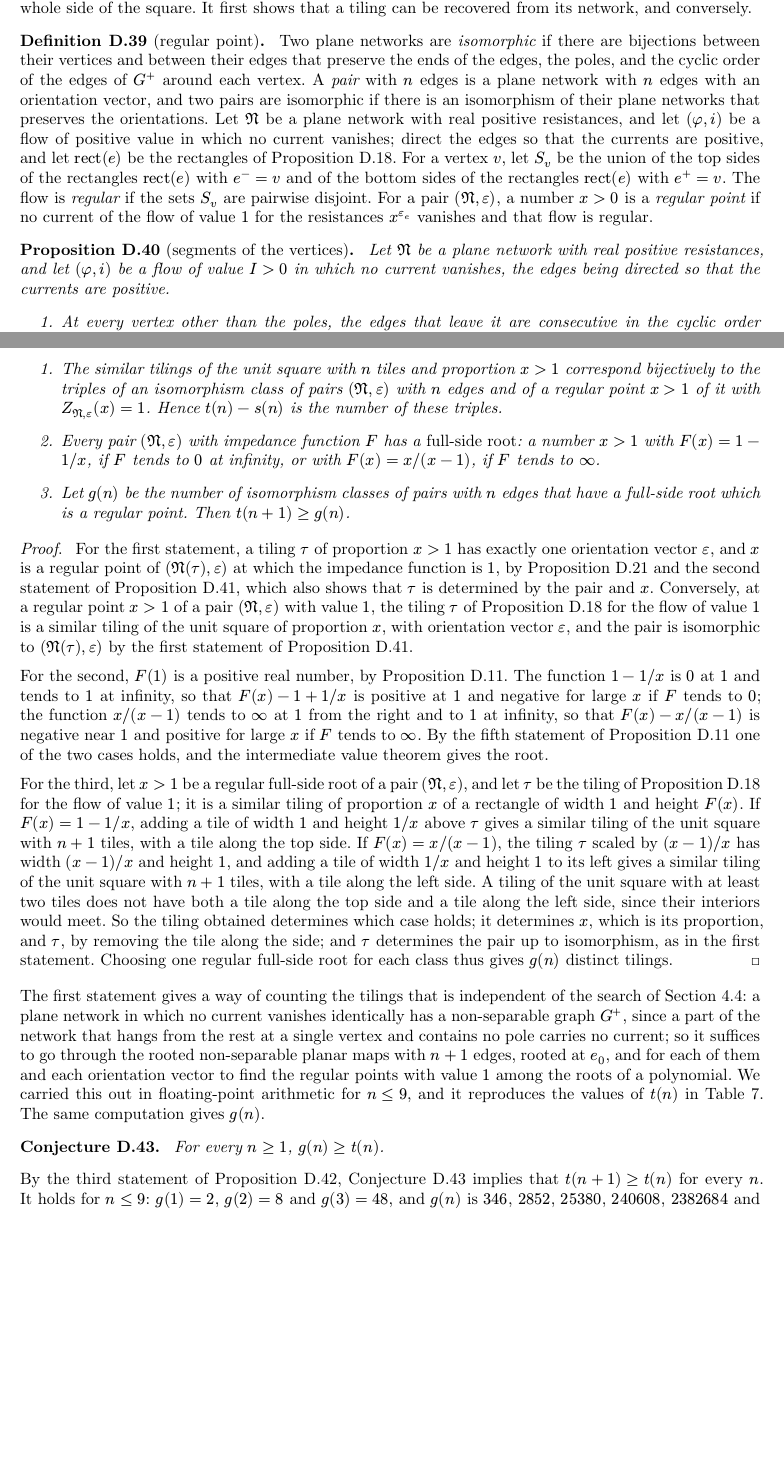
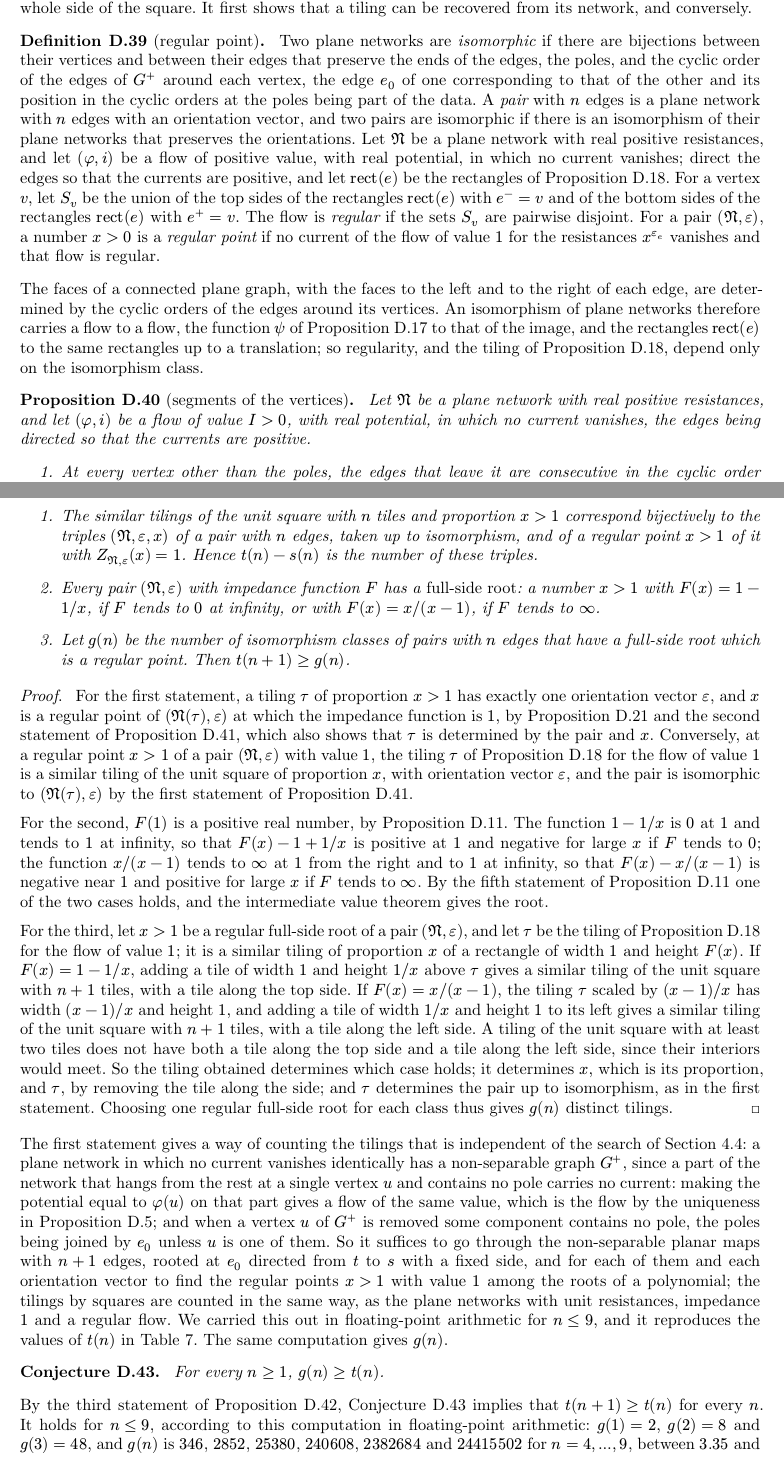
Before and after one commit to sg495/rectiling, a Typst document (paper/main.typ): two parts of pages 65 and 67 of 69, joined at a grey line, cut so that both start at the same text, the shorter picture padded with empty space. Compiled offline with Typst 0.15.

Commit message:
Correct the proof that a tiling is recovered from its network and complete the statements around it.
A sentence that exchanged left and right in the proof is corrected, the invariance of the construction under isomorphism of plane networks is stated, the count through plane networks is described precisely, including the tilings by squares, and the evidence for the conjecture is given in full.

Co-Authored-By: Claude Fable 5.2 <noreply@anthropic.com>

```diff
--- a/paper/main.typ
+++ b/paper/main.typ
@@ -2893,16 +2893,19 @@ The tilings that it counts consist of a tiling of a rectangle with $n$ tiles and
 It first shows that a tiling can be recovered from its network, and conversely.
 
 #definition(name: [regular point])[
-  Two plane networks are _isomorphic_ if there are bijections between their vertices and between their edges that preserve the ends of the edges, the poles, and the cyclic order of the edges of $G^+$ around each vertex.
+  Two plane networks are _isomorphic_ if there are bijections between their vertices and between their edges that preserve the ends of the edges, the poles, and the cyclic order of the edges of $G^+$ around each vertex, the edge $e_0$ of one corresponding to that of the other and its position in the cyclic orders at the poles being part of the data.
   A _pair_ with $n$ edges is a plane network with $n$ edges with an orientation vector, and two pairs are isomorphic if there is an isomorphism of their plane networks that preserves the orientations.
-  Let $frak(N)$ be a plane network with real positive resistances, and let $(phi, i)$ be a flow of positive value in which no current vanishes; direct the edges so that the currents are positive, and let $rct(e)$ be the rectangles of @prop:bsst.
+  Let $frak(N)$ be a plane network with real positive resistances, and let $(phi, i)$ be a flow of positive value, with real potential, in which no current vanishes; direct the edges so that the currents are positive, and let $rct(e)$ be the rectangles of @prop:bsst.
   For a vertex $v$, let $S_v$ be the union of the top sides of the rectangles $rct(e)$ with $e^- = v$ and of the bottom sides of the rectangles $rct(e)$ with $e^+ = v$.
   The flow is _regular_ if the sets $S_v$ are pairwise disjoint.
   For a pair $(frak(N), epsilon)$, a number $x > 0$ is a _regular point_ if no current of the flow of value $1$ for the resistances $x^(epsilon_e)$ vanishes and that flow is regular.
 ] <def:regular-point>
 
+The faces of a connected plane graph, with the faces to the left and to the right of each edge, are determined by the cyclic orders of the edges around its vertices.
+An isomorphism of plane networks therefore carries a flow to a flow, the function $psi$ of @prop:face-potential to that of the image, and the rectangles $rct(e)$ to the same rectangles up to a translation; so regularity, and the tiling of @prop:bsst, depend only on the isomorphism class.
+
 #proposition(name: [segments of the vertices])[
-  Let $frak(N)$ be a plane network with real positive resistances, and let $(phi, i)$ be a flow of value $I > 0$ in which no current vanishes, the edges being directed so that the currents are positive.
+  Let $frak(N)$ be a plane network with real positive resistances, and let $(phi, i)$ be a flow of value $I > 0$, with real potential, in which no current vanishes, the edges being directed so that the currents are positive.
   + At every vertex other than the poles, the edges that leave it are consecutive in the cyclic order around it.
   + For every vertex $v$, the set $S_v$ is a horizontal segment at height $phi(v)$, and it is the union of the top sides of the rectangles of the edges that leave $v$, as well as the union of the bottom sides of the rectangles of the edges that enter $v$, when $v$ has edges of the kind considered. In counter-clockwise order around $v$, the edges that leave $v$ come in the order of their rectangles from left to right, and are followed by the edges that enter $v$ in the order of their rectangles from right to left. The sets $S_s$ and $S_t$ are the top and the bottom side of the main rectangle.
   + If $v != w$ and $S_v$ meets $S_w$, then they meet in a single point, which is a corner of four tiles.
@@ -2949,12 +2955,12 @@ It first shows that a tiling can be recovered from its network, and conversely.
   The sets $S_v$ are then contained in distinct components, and so are disjoint.
 ]
 
-Besides the three facts named before @prop:bsst, the proofs use that the contraction of the components does not change the faces of the drawing.
+Besides the three facts named before @prop:bsst, the proofs use that the contraction of the components does not change the faces of the drawing, and that the faces of a connected plane graph are determined by the cyclic orders around its vertices.
 By the third statement of @prop:segments, a flow is regular whenever no four tiles of its tiling meet at a point.
 
 #proposition(name: [tilings and regular points])[
   Let $n >= 1$, and let $s(n)$ be the number of tilings of the unit square by $n$ squares.
-  + The similar tilings of the unit square with $n$ tiles and proportion $x > 1$ correspond bijectively to the triples of an isomorphism class of pairs $(frak(N), epsilon)$ with $n$ edges and of a regular point $x > 1$ of it with $Z_(frak(N), epsilon) (x) = 1$. Hence $t(n) - s(n)$ is the number of these triples.
+  + The similar tilings of the unit square with $n$ tiles and proportion $x > 1$ correspond bijectively to the triples $(frak(N), epsilon, x)$ of a pair with $n$ edges, taken up to isomorphism, and of a regular point $x > 1$ of it with $Z_(frak(N), epsilon) (x) = 1$. Hence $t(n) - s(n)$ is the number of these triples.
   + Every pair $(frak(N), epsilon)$ with impedance function $F$ has a _full-side root_: a number $x > 1$ with $F(x) = 1 - 1 slash x$, if $F$ tends to $0$ at infinity, or with $F(x) = x slash (x - 1)$, if $F$ tends to $infinity$.
   + Let $g(n)$ be the number of isomorphism classes of pairs with $n$ edges that have a full-side root which is a regular point. Then $t(n + 1) >= g(n)$.
 ] <prop:full-side>
@@ -2975,7 +2981,8 @@ By the third statement of @prop:segments, a flow is regular whenever no four til
   Choosing one regular full-side root for each class thus gives $g(n)$ distinct tilings.
 ]
 
-The first statement gives a way of counting the tilings that is independent of the search of @sec:solving: a plane network in which no current vanishes identically has a non-separable graph $G^+$, since a part of the network that hangs from the rest at a single vertex and contains no pole carries no current; so it suffices to go through the rooted non-separable planar maps with $n + 1$ edges, rooted at $e_0$, and for each of them and each orientation vector to find the regular points with value $1$ among the roots of a polynomial.
+The first statement gives a way of counting the tilings that is independent of the search of @sec:solving: a plane network in which no current vanishes identically has a non-separable graph $G^+$, since a part of the network that hangs from the rest at a single vertex $u$ and contains no pole carries no current: making the potential equal to $phi(u)$ on that part gives a flow of the same value, which is the flow by the uniqueness in @prop:flow; and when a vertex $u$ of $G^+$ is removed some component contains no pole, the poles being joined by $e_0$ unless $u$ is one of them.
+So it suffices to go through the non-separable planar maps with $n + 1$ edges, rooted at $e_0$ directed from $t$ to $s$ with a fixed side, and for each of them and each orientation vector to find the regular points $x > 1$ with value $1$ among the roots of a polynomial; the tilings by squares are counted in the same way, as the plane networks with unit resistances, impedance $1$ and a regular flow.
 We carried this out in floating-point arithmetic for $n <= 9$, and it reproduces the values of $t(n)$ in @tab:tbc.
 The same computation gives $g(n)$.
 
@@ -2990,7 +2997,7 @@ The quotient $t(n) slash g(n)$ increases slowly in this range, from $0.287$ for
 The conjecture cannot be proved one network at a time.
 Let $frak(N)$ be ten blocks in series, each of nine edges in parallel, with $90$ edges in all.
 Its impedance function for an orientation vector with $a_j$ tall edges in the $j$-th block is $sum_j x slash (a_j + (9 - a_j) x^2)$, every point is regular, and the number of the pairs of an orientation vector and a solution $x > 1$ of $F(x) = 1$, counted in exact arithmetic by the changes of sign of $N - D$ at rational points, is at least $1.008 dot.op 2^(90)$.
-So this network has more tilings of the square of proportion larger than $1$ than orientation vectors.
+Distinct orientation vectors give pairs that are not isomorphic, since an isomorphism of this plane network with itself fixes the poles and $e_0$, and then every edge in turn; so this network has more tilings of the square of proportion larger than $1$ than orientation vectors.
 For $n <= 9$, on the other hand, no network has more such tilings than it has orientation vectors with a regular full-side root.
 
 == The rate of growth <sec:growth-rate>
```
Also changed, not shown: paper/main.typ (17 more changed lines).
